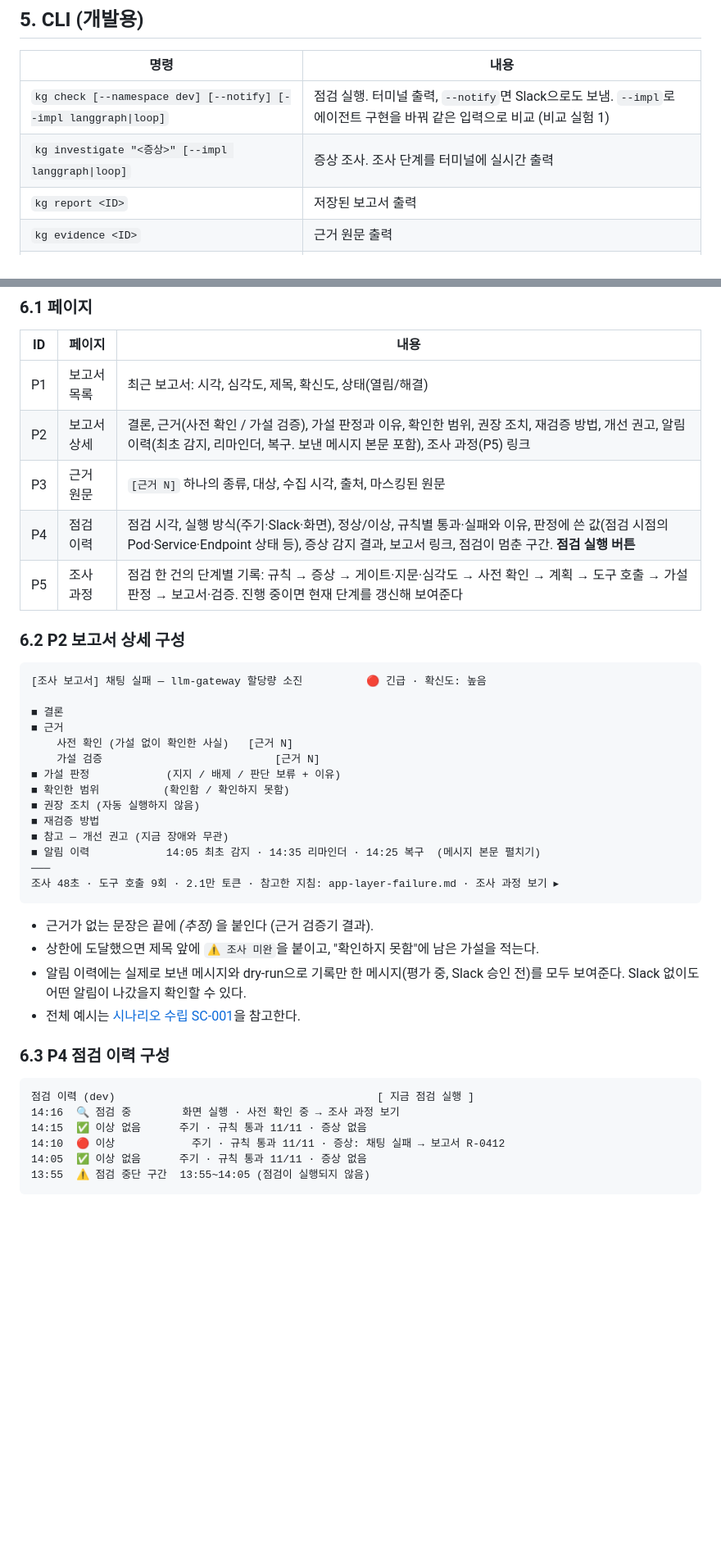
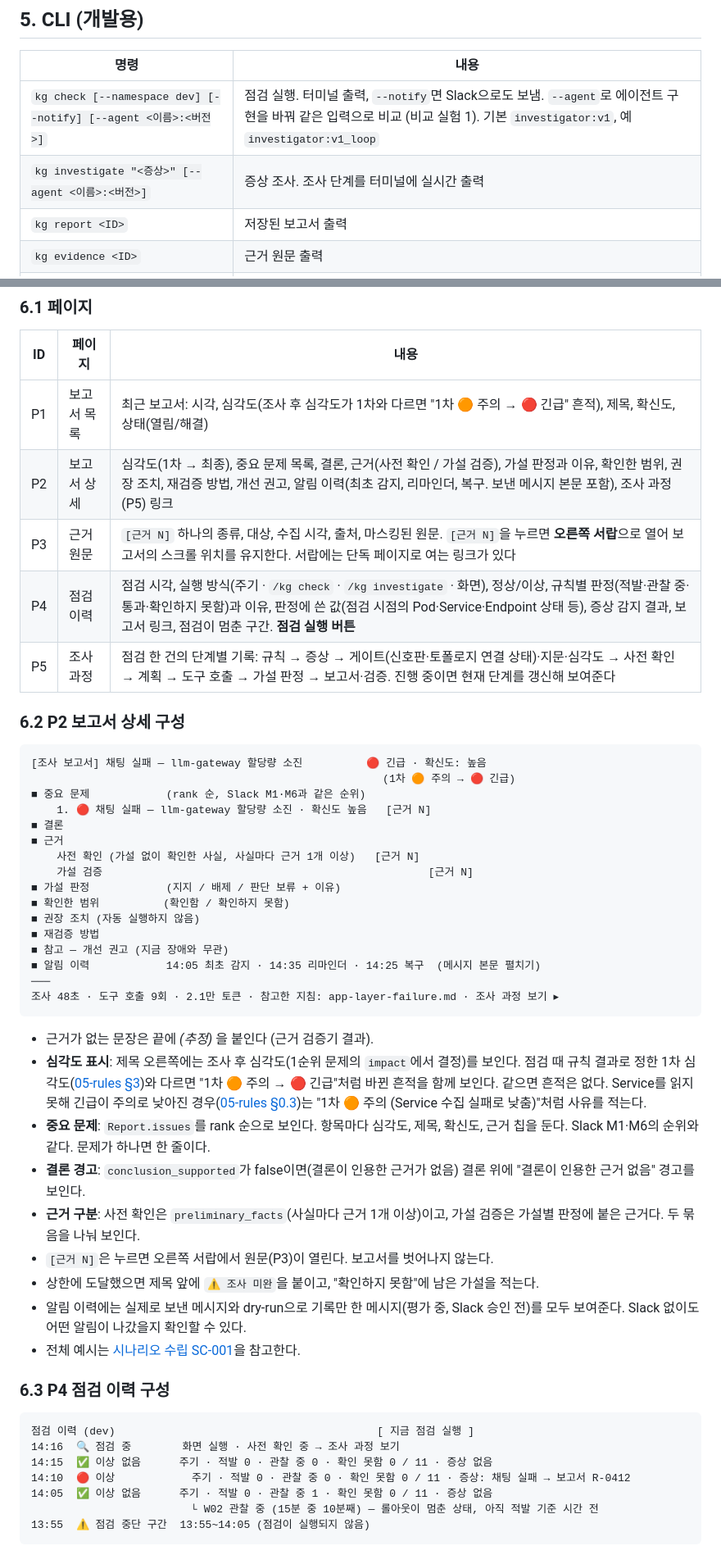
Before and after one commit to skax-jihyeryu/KubeGuardian, a Markdown page: docs/04-ui-spec.md, 2 parts joined by grey strips. Shown at 82% size. GitHub-like rendering; blank space fills up the shorter version.

````diff
--- a/docs/04-ui-spec.md
+++ b/docs/04-ui-spec.md
@@ -250,8 +251,8 @@ flowchart LR
 
 | 명령 | 내용 |
 |---|---|
-| `kg check [--namespace dev] [--notify] [--impl langgraph\|loop]` | 점검 실행. 터미널 출력, `--notify`면 Slack으로도 보냄. `--impl`로 에이전트 구현을 바꿔 같은 입력으로 비교 (비교 실험 1) |
-| `kg investigate "<증상>" [--impl langgraph\|loop]` | 증상 조사. 조사 단계를 터미널에 실시간 출력 |
+| `kg check [--namespace dev] [--notify] [--agent <이름>:<버전>]` | 점검 실행. 터미널 출력, `--notify`면 Slack으로도 보냄. `--agent`로 에이전트 구현을 바꿔 같은 입력으로 비교 (비교 실험 1). 기본 `investigator:v1`, 예 `investigator:v1_loop` |
+| `kg investigate "<증상>" [--agent <이름>:<버전>]` | 증상 조사. 조사 단계를 터미널에 실시간 출력 |
 | `kg report <ID>` | 저장된 보고서 출력 |
 | `kg evidence <ID>` | 근거 원문 출력 |
 | `kg alerts` | 알림 이력 (지문, 심각도, 열림/해결, 최초 감지 시각, 리마인더) |
@@ -268,21 +269,23 @@ diagnostic-agent의 FastAPI가 **서버 렌더링 HTML**(Jinja2 템플릿 + HTMX
 
 | ID | 페이지 | 내용 |
 |---|---|---|
-| P1 | 보고서 목록 | 최근 보고서: 시각, 심각도, 제목, 확신도, 상태(열림/해결) |
-| P2 | 보고서 상세 | 결론, 근거(사전 확인 / 가설 검증), 가설 판정과 이유, 확인한 범위, 권장 조치, 재검증 방법, 개선 권고, 알림 이력(최초 감지, 리마인더, 복구. 보낸 메시지 본문 포함), 조사 과정(P5) 링크 |
-| P3 | 근거 원문 | `[근거 N]` 하나의 종류, 대상, 수집 시각, 출처, 마스킹된 원문 |
-| P4 | 점검 이력 | 점검 시각, 실행 방식(주기·Slack·화면), 정상/이상, 규칙별 통과·실패와 이유, 판정에 쓴 값(점검 시점의 Pod·Service·Endpoint 상태 등), 증상 감지 결과, 보고서 링크, 점검이 멈춘 구간. **점검 실행 버튼** |
-| P5 | 조사 과정 | 점검 한 건의 단계별 기록: 규칙 → 증상 → 게이트·지문·심각도 → 사전 확인 → 계획 → 도구 호출 → 가설 판정 → 보고서·검증. 진행 중이면 현재 단계를 갱신해 보여준다 |
+| P1 | 보고서 목록 | 최근 보고서: 시각, 심각도(조사 후 심각도가 1차와 다르면 "1차 🟠 주의 → 🔴 긴급" 흔적), 제목, 확신도, 상태(열림/해결) |
+| P2 | 보고서 상세 | 심각도(1차 → 최종), 중요 문제 목록, 결론, 근거(사전 확인 / 가설 검증), 가설 판정과 이유, 확인한 범위, 권장 조치, 재검증 방법, 개선 권고, 알림 이력(최초 감지, 리마인더, 복구. 보낸 메시지 본문 포함), 조사 과정(P5) 링크 |
+| P3 | 근거 원문 | `[근거 N]` 하나의 종류, 대상, 수집 시각, 출처, 마스킹된 원문. `[근거 N]`을 누르면 **오른쪽 서랍**으로 열어 보고서의 스크롤 위치를 유지한다. 서랍에는 단독 페이지로 여는 링크가 있다 |
+| P4 | 점검 이력 | 점검 시각, 실행 방식(주기 · `/kg check` · `/kg investigate` · 화면), 정상/이상, 규칙별 판정(적발·관찰 중·통과·확인하지 못함)과 이유, 판정에 쓴 값(점검 시점의 Pod·Service·Endpoint 상태 등), 증상 감지 결과, 보고서 링크, 점검이 멈춘 구간. **점검 실행 버튼** |
+| P5 | 조사 과정 | 점검 한 건의 단계별 기록: 규칙 → 증상 → 게이트(신호판·토폴로지 연결 상태)·지문·심각도 → 사전 확인 → 계획 → 도구 호출 → 가설 판정 → 보고서·검증. 진행 중이면 현재 단계를 갱신해 보여준다 |
 
 ### 6.2 P2 보고서 상세 구성
 
 ```text
 [조사 보고서] 채팅 실패 — llm-gateway 할당량 소진          🔴 긴급 · 확신도: 높음
-
+                                                       (1차 🟠 주의 → 🔴 긴급)
+■ 중요 문제            (rank 순, Slack M1·M6과 같은 순위)
+    1. 🔴 채팅 실패 — llm-gateway 할당량 소진 · 확신도 높음   [근거 N]
 ■ 결론
 ■ 근거
-    사전 확인 (가설 없이 확인한 사실)   [근거 N]
-    가설 검증                           [근거 N]
+    사전 확인 (가설 없이 확인한 사실, 사실마다 근거 1개 이상)   [근거 N]
+    가설 검증                                                   [근거 N]
 ■ 가설 판정            (지지 / 배제 / 판단 보류 + 이유)
 ■ 확인한 범위          (확인함 / 확인하지 못함)
 ■ 권장 조치 (자동 실행하지 않음)
@@ -294,6 +297,11 @@ diagnostic-agent의 FastAPI가 **서버 렌더링 HTML**(Jinja2 템플릿 + HTMX
 ```
 
 - 근거가 없는 문장은 끝에 _(추정)_ 을 붙인다 (근거 검증기 결과).
+- **심각도 표시**: 제목 오른쪽에는 조사 후 심각도(1순위 문제의 `impact`에서 결정)를 보인다. 점검 때 규칙 결과로 정한 1차 심각도([05-rules §3](05-rules.md#3-1차-심각도))와 다르면 "1차 🟠 주의 → 🔴 긴급"처럼 바뀐 흔적을 함께 보인다. 같으면 흔적은 없다. Service를 읽지 못해 긴급이 주의로 낮아진 경우([05-rules §0.3](05-rules.md#03-묶음용-데이터를-수집하지-못했을-때))는 "1차 🟠 주의 (Service 수집 실패로 낮춤)"처럼 사유를 적는다.
+- **중요 문제**: `Report.issues`를 rank 순으로 보인다. 항목마다 심각도, 제목, 확신도, 근거 칩을 둔다. Slack M1·M6의 순위와 같다. 문제가 하나면 한 줄이다.
+- **결론 경고**: `conclusion_supported`가 false이면(결론이 인용한 근거가 없음) 결론 위에 "결론이 인용한 근거 없음" 경고를 보인다.
+- **근거 구분**: 사전 확인은 `preliminary_facts`(사실마다 근거 1개 이상)이고, 가설 검증은 가설별 판정에 붙은 근거다. 두 묶음을 나눠 보인다.
+- `[근거 N]`은 누르면 오른쪽 서랍에서 원문(P3)이 열린다. 보고서를 벗어나지 않는다.
 - 상한에 도달했으면 제목 앞에 `⚠️ 조사 미완`을 붙이고, "확인하지 못함"에 남은 가설을 적는다.
 - 알림 이력에는 실제로 보낸 메시지와 dry-run으로 기록만 한 메시지(평가 중, Slack 승인 전)를 모두 보여준다. Slack 없이도 어떤 알림이 나갔을지 확인할 수 있다.
 - 전체 예시는 [시나리오 수립 SC-001](산출물/03-시나리오수립.md)을 참고한다.
@@ -303,9 +311,10 @@ diagnostic-agent의 FastAPI가 **서버 렌더링 HTML**(Jinja2 템플릿 + HTMX
 ```text
 점검 이력 (dev)                                         [ 지금 점검 실행 ]
 14:16  🔍 점검 중        화면 실행 · 사전 확인 중 → 조사 과정 보기
-14:15  ✅ 이상 없음      주기 · 규칙 통과 11/11 · 증상 없음
-14:10  🔴 이상            주기 · 규칙 통과 11/11 · 증상: 채팅 실패 → 보고서 R-0412
-14:05  ✅ 이상 없음      주기 · 규칙 통과 11/11 · 증상 없음
+14:15  ✅ 이상 없음      주기 · 적발 0 · 관찰 중 0 · 확인 못함 0 / 11 · 증상 없음
+14:10  🔴 이상            주기 · 적발 0 · 관찰 중 0 · 확인 못함 0 / 11 · 증상: 채팅 실패 → 보고서 R-0412
+14:05  ✅ 이상 없음      주기 · 적발 0 · 관찰 중 1 · 확인 못함 0 / 11 · 증상 없음
+                         └ W02 관찰 중 (15분 중 10분째) — 롤아웃이 멈춘 상태, 아직 적발 기준 시간 전
 13:55  ⚠️ 점검 중단 구간  13:55~14:05 (점검이 실행되지 않음)
 ```
 
````
Also changed, not shown: other parts of docs/04-ui-spec.md (+29 -5 lines).
